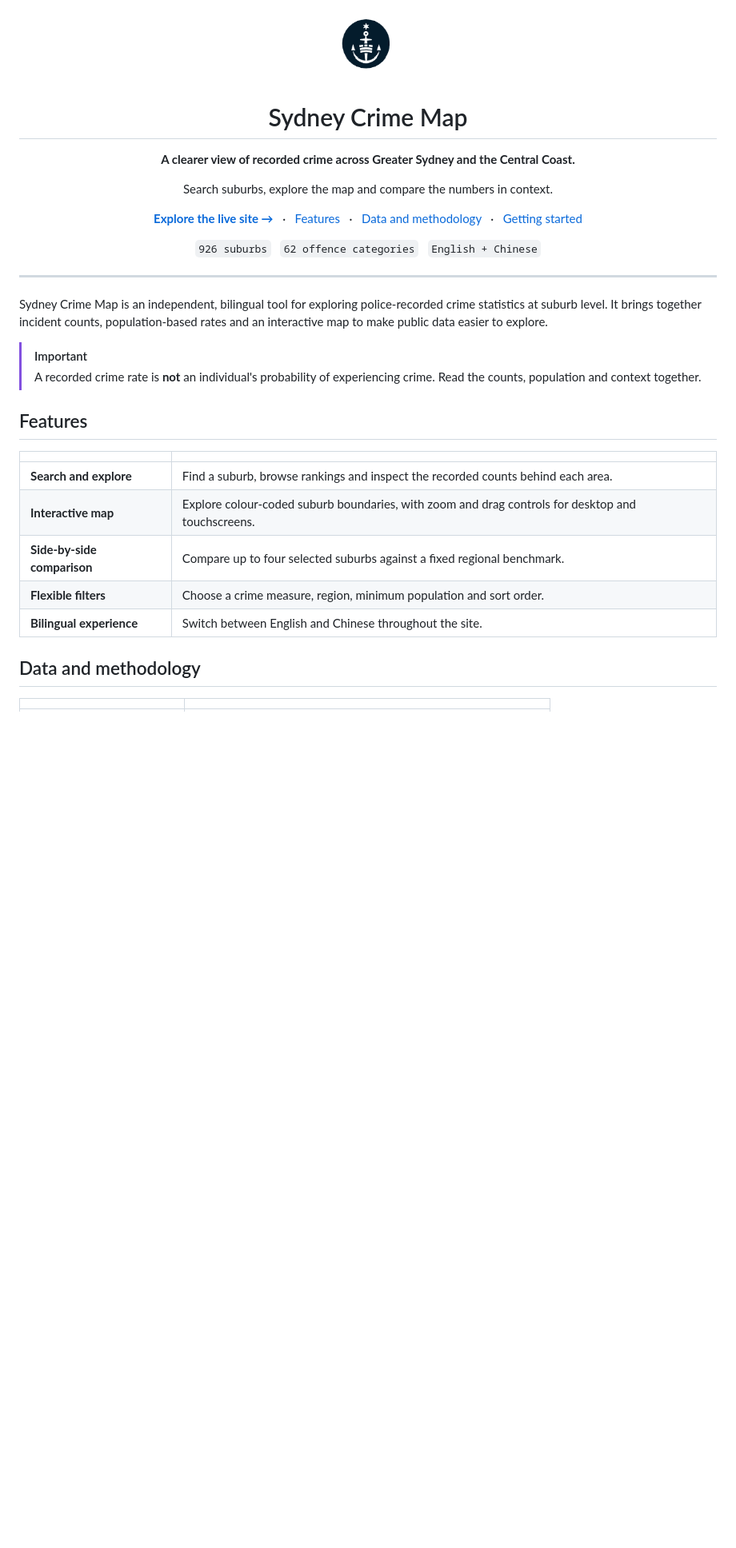
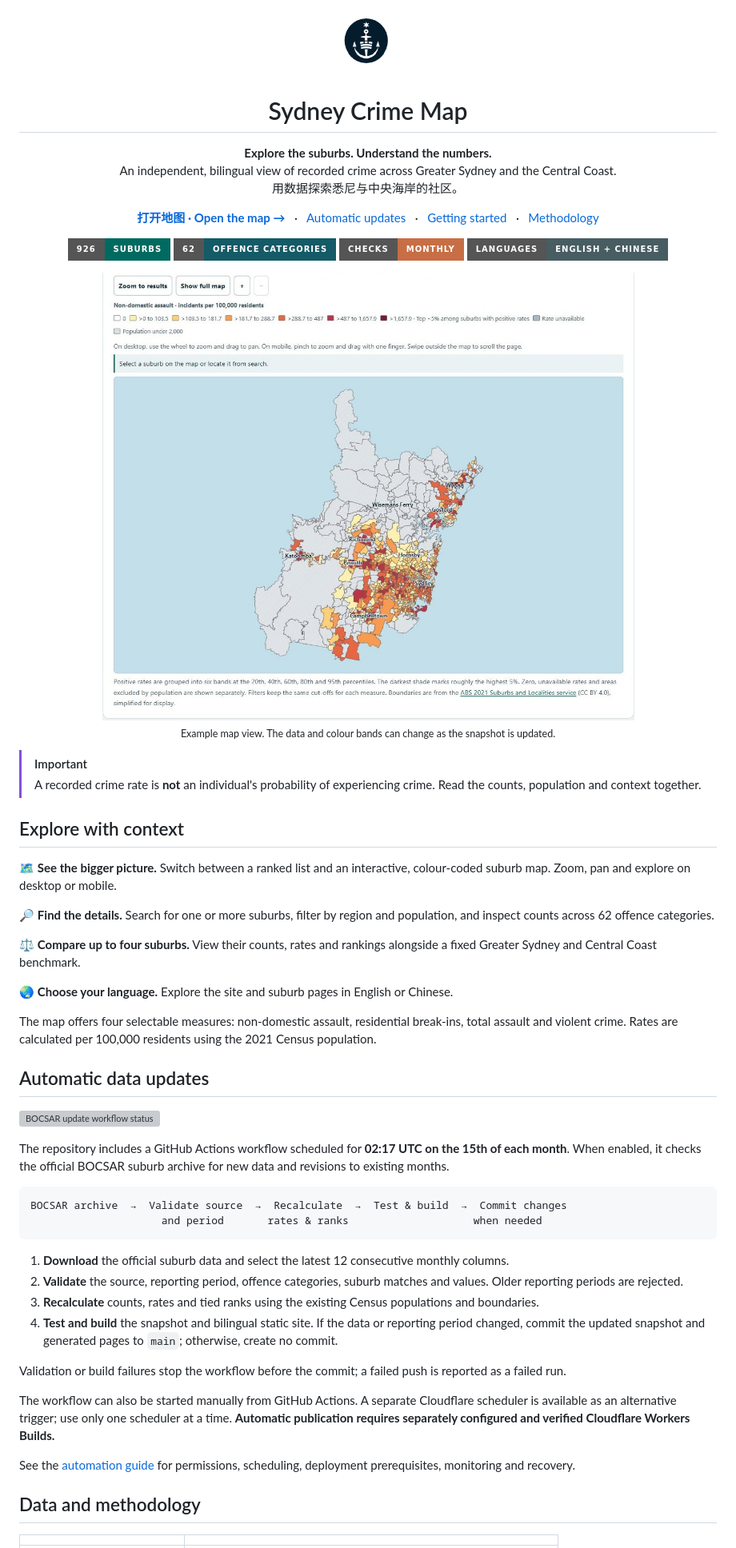
Before and after one commit to Revolt3738/sydney-crime-map, a Markdown page: README.md, the part around one of its changes. Shown at 80% size. Drawn GitHub-style; pictures changed too: docs/site-preview.jpg (added); badges without logos; blank space fills up the shorter version; grey boxes are pictures that could not be loaded.

Commit message:
Refresh README with automated data updates

````diff
--- a/README.md
+++ b/README.md
@@ -1,47 +1,75 @@
 <p align="center">
-  <img src="work/suburb_favicon_user.png" width="88" alt="Sydney Crime Map icon">
+  <img src="work/suburb_favicon_user.png" width="80" alt="Sydney Crime Map icon">
 </p>
 
 <h1 align="center">Sydney Crime Map</h1>
 
 <p align="center">
-  <strong>A clearer view of recorded crime across Greater Sydney and the Central Coast.</strong>
+  <strong>Explore the suburbs. Understand the numbers.</strong><br>
+  An independent, bilingual view of recorded crime across Greater Sydney and the Central Coast.<br>
+  用数据探索悉尼与中央海岸的社区。
 </p>
 
 <p align="center">
-  Search suburbs, explore the map and compare the numbers in context.
+  <a href="https://sydcrime.xdxo.top/"><strong>打开地图 · Open the map &rarr;</strong></a>
+  &nbsp;&nbsp;·&nbsp;&nbsp;
+  <a href="#automatic-data-updates">Automatic updates</a>
+  &nbsp;&nbsp;·&nbsp;&nbsp;
+  <a href="#getting-started">Getting started</a>
+  &nbsp;&nbsp;·&nbsp;&nbsp;
+  <a href="#data-and-methodology">Methodology</a>
 </p>
 
 <p align="center">
-  <a href="https://sydcrime.xdxo.top/"><strong>Explore the live site &rarr;</strong></a>
-  &nbsp;&nbsp;&middot;&nbsp;&nbsp;
-  <a href="#features">Features</a>
-  &nbsp;&nbsp;&middot;&nbsp;&nbsp;
-  <a href="#data-and-methodology">Data and methodology</a>
-  &nbsp;&nbsp;&middot;&nbsp;&nbsp;
-  <a href="#getting-started">Getting started</a>
+  <img src="https://img.shields.io/badge/926-suburbs-006A60?style=for-the-badge" alt="926 suburbs">
+  <img src="https://img.shields.io/badge/62-offence%20categories-145A67?style=for-the-badge" alt="62 offence categories">
+  <img src="https://img.shields.io/badge/checks-monthly-C76E44?style=for-the-badge" alt="Monthly scheduled data checks">
+  <img src="https://img.shields.io/badge/languages-English%20%2B%20Chinese-475D62?style=for-the-badge" alt="English and Chinese">
 </p>
 
 <p align="center">
-  <code>926 suburbs</code> &nbsp; <code>62 offence categories</code> &nbsp; <code>English + Chinese</code>
+  <a href="https://sydcrime.xdxo.top/">
+    <img src="docs/site-preview.jpg" width="900" alt="Example of the Sydney Crime Map, showing suburb boundaries, recorded crime rates and a colour legend">
+  </a><br>
+  <sub>Example map view. The data and colour bands can change as the snapshot is updated.</sub>
 </p>
-
----
-
-Sydney Crime Map is an independent, bilingual tool for exploring police-recorded crime statistics at suburb level. It brings together incident counts, population-based rates and an interactive map to make public data easier to explore.
 
 > [!IMPORTANT]
 > A recorded crime rate is **not** an individual's probability of experiencing crime. Read the counts, population and context together.
 
-## Features
+## Explore with context
 
-| | |
-| --- | --- |
-| **Search and explore** | Find a suburb, browse rankings and inspect the recorded counts behind each area. |
-| **Interactive map** | Explore colour-coded suburb boundaries, with zoom and drag controls for desktop and touchscreens. |
-| **Side-by-side comparison** | Compare up to four selected suburbs against a fixed regional benchmark. |
-| **Flexible filters** | Choose a crime measure, region, minimum population and sort order. |
-| **Bilingual experience** | Switch between English and Chinese throughout the site. |
+🗺️ **See the bigger picture.** Switch between a ranked list and an interactive, colour-coded suburb map. Zoom, pan and explore on desktop or mobile.
+
+🔎 **Find the details.** Search for one or more suburbs, filter by region and population, and inspect counts across 62 offence categories.
+
+⚖️ **Compare up to four suburbs.** View their counts, rates and rankings alongside a fixed Greater Sydney and Central Coast benchmark.
+
+🌏 **Choose your language.** Explore the site and suburb pages in English or Chinese.
+
+The map offers four selectable measures: non-domestic assault, residential break-ins, total assault and violent crime. Rates are calculated per 100,000 residents using the 2021 Census population.
+
+## Automatic data updates
+
+[![BOCSAR update workflow status](https://github.com/Revolt3738/sydney-crime-map/actions/workflows/update-crime-data.yml/badge.svg?branch=main)](https://github.com/Revolt3738/sydney-crime-map/actions/workflows/update-crime-data.yml)
+
+The repository includes a GitHub Actions workflow scheduled for **02:17 UTC on the 15th of each month**. When enabled, it checks the official BOCSAR suburb archive for new data and revisions to existing months.
+
+```text
+BOCSAR archive  →  Validate source  →  Recalculate  →  Test & build  →  Commit changes
+                     and period       rates & ranks                    when needed
+```
+
+1. **Download** the official suburb data and select the latest 12 consecutive monthly columns.
+2. **Validate** the source, reporting period, offence categories, suburb matches and values. Older reporting periods are rejected.
+3. **Recalculate** counts, rates and tied ranks using the existing Census populations and boundaries.
+4. **Test and build** the snapshot and bilingual static site. If the data or reporting period changed, commit the updated snapshot and generated pages to `main`; otherwise, create no commit.
+
+Validation or build failures stop the workflow before the commit; a failed push is reported as a failed run.
+
+The workflow can also be started manually from GitHub Actions. A separate Cloudflare scheduler is available as an alternative trigger; use only one scheduler at a time. **Automatic publication requires separately configured and verified Cloudflare Workers Builds.**
+
+See the [automation guide](docs/automation.md) for permissions, scheduling, deployment prerequisites, monitoring and recovery.
 
 ## Data and methodology
 
````
Also changed, not shown: other parts of README.md (+22 -30 lines).
